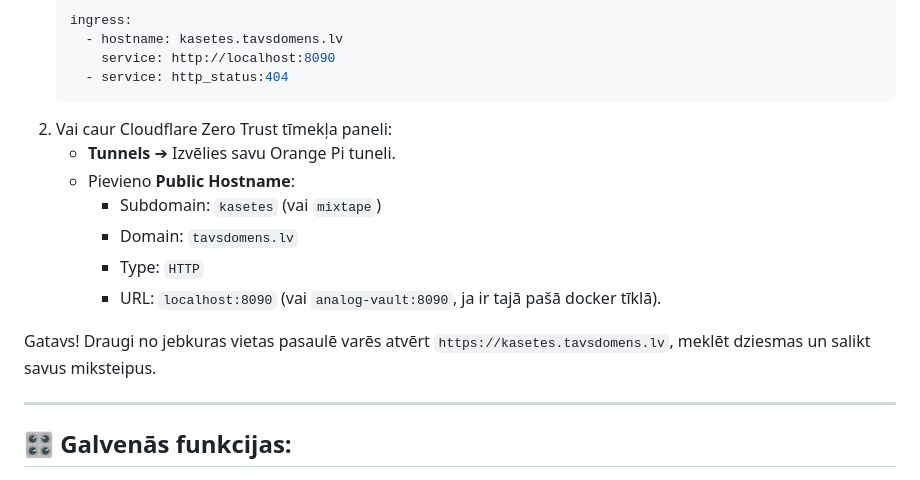
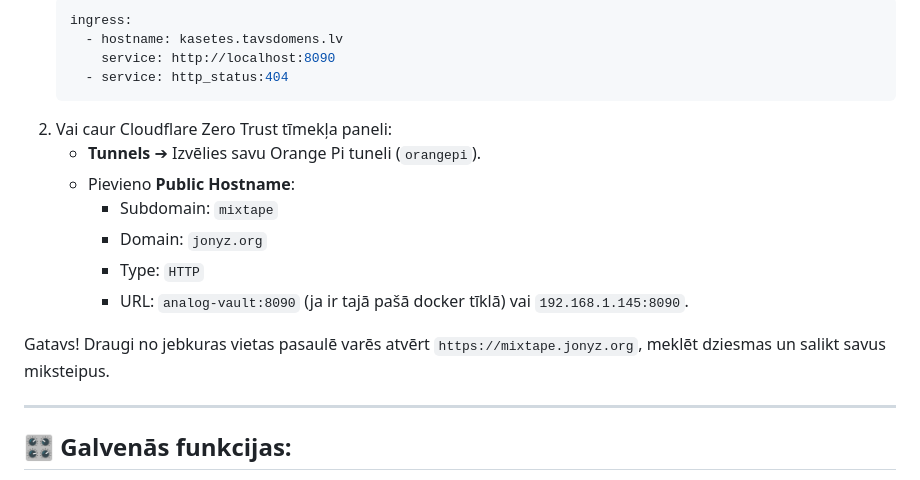
Before and after one commit to autosargs-create/analog-mixtape-vault, a Markdown page: README.md, the part around the change. Rendered like a GitHub page.

Commit message:
docs: update domain to https://mixtape.jonyz.org

````diff
--- a/README.md
+++ b/README.md
@@ -56,14 +56,14 @@ Tā kā Tev jau ir domēns Cloudflare, uz Orange Pi atliek palaist tuneli:
      - service: http_status:404
    ```
 2. Vai caur Cloudflare Zero Trust tīmekļa paneli:
-   * **Tunnels** ➔ Izvēlies savu Orange Pi tuneli.
+   * **Tunnels** ➔ Izvēlies savu Orange Pi tuneli (`orangepi`).
    * Pievieno **Public Hostname**:
-     * Subdomain: `kasetes` (vai `mixtape`)
-     * Domain: `tavsdomens.lv`
+     * Subdomain: `mixtape`
+     * Domain: `jonyz.org`
      * Type: `HTTP`
-     * URL: `localhost:8090` (vai `analog-vault:8090`, ja ir tajā pašā docker tīklā).
+     * URL: `analog-vault:8090` (ja ir tajā pašā docker tīklā) vai `192.168.1.145:8090`.
 
-Gatavs! Draugi no jebkuras vietas pasaulē varēs atvērt `https://kasetes.tavsdomens.lv`, meklēt dziesmas un salikt savus miksteipus.
+Gatavs! Draugi no jebkuras vietas pasaulē varēs atvērt `https://mixtape.jonyz.org`, meklēt dziesmas un salikt savus miksteipus.
 
 ---
 
````
